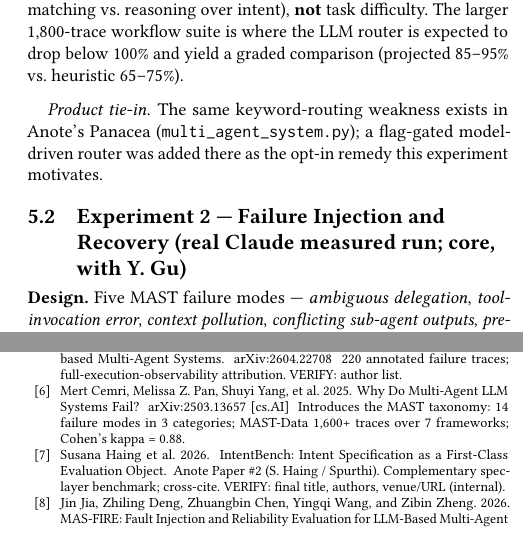
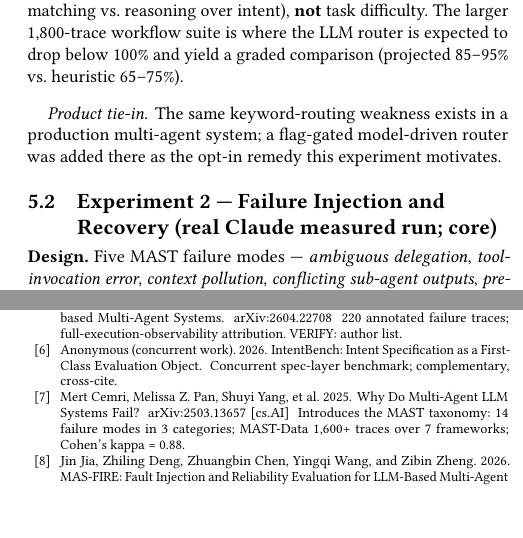
Before and after one commit to anote-ai/Research-OrchestrateBench, a LaTeX paper (paper/main.tex, which reads paper/references.bib): two parts of the columns of pages 3 and 6 of 6, joined at a grey line, cut so that both start at the same text, the shorter picture padded with empty space. Compiled offline with pdfLaTeX.

Commit message:
docs(paper): anonymize for DAI Research Track double-blind submission
- main.tex: acmart 'anonymous' option (auto-hides authors + acks at compile);
  product tie-in neutralized; 'with Y. Gu' removed from section titles
- references.bib: intentbench (internal concurrent work) anonymized
- README: anonymization done + 'submit compiled PDF only, not .tex source' note +
  camera-ready restore steps. All identifying info preserved behind % CAMERA-READY.

```diff
--- a/paper/main.tex
+++ b/paper/main.tex
@@ -3,7 +3,7 @@
 %% `nonacm` keeps this a clean draft (no ACM conference/copyright block);
 %% remove `nonacm` and add the DAI \acmConference{} metadata for the real submission.
 %% Local machine has no LaTeX toolchain -> compile on Overleaf (see README.md).
-\documentclass[sigconf,nonacm]{acmart}
+\documentclass[sigconf,nonacm,anonymous]{acmart}  % anonymous = double-blind submission; remove `anonymous` for camera-ready (restores authors + acks)
 
 \usepackage{booktabs}
 \usepackage{graphicx}
@@ -282,12 +282,12 @@ The larger 1{,}800-trace workflow suite is where the LLM router is expected to
 drop below 100\% and yield a graded comparison (projected 85--95\% vs.\ heuristic
 65--75\%).
 
-\paragraph{Product tie-in.} The same keyword-routing weakness exists in Anote's
-Panacea (\texttt{multi\_agent\_system.py}); a flag-gated model-driven router was
+\paragraph{Product tie-in.} The same keyword-routing weakness exists in a production
+multi-agent system; a flag-gated model-driven router was  % CAMERA-READY: Anote's Panacea (multi\_agent\_system.py)
 added there as the opt-in remedy this experiment motivates.
 
 \subsection{Experiment 2 --- Failure Injection and Recovery (real Claude
-measured run; core, with Y. Gu)}
+measured run; core)}
 \textbf{Design.} Five MAST failure modes --- \emph{ambiguous delegation},
 \emph{tool-invocation error}, \emph{context pollution}, \emph{conflicting
 sub-agent outputs}, \emph{premature action} --- injected at the \textbf{prompt
@@ -358,7 +358,7 @@ while absolute rates shift (real Claude, $N{=}30$ each).}
 \end{figure}
 
 \subsection{Experiment 3 --- Cascade Propagation Depth (real Claude measured run,
-$N{=}90$; core, with Y. Gu)}
+$N{=}90$; core)}
 \textbf{Design.} Inject a single seeded error at stage 1 of variable-depth
 (3-, 5-, 7-stage) pipelines and measure how far it propagates. \textbf{Cascade
 radius} (downstream stages corrupted) is the primary differentiator vs.\
--- a/paper/references.bib
+++ b/paper/references.bib
@@ -100,12 +100,12 @@
                    VERIFY: arXiv ID and author list}
 }
 
+% CAMERA-READY: restore author = {Haing, Susana and others}; note = Anote Paper #2 (S. Haing / Spurthi)
 @misc{intentbench,
   title  = {{IntentBench}: Intent Specification as a First-Class Evaluation Object},
-  author = {Haing, Susana and others},
+  author = {{Anonymous (concurrent work)}},
   year   = {2026},
-  note   = {Anote Paper \#2 (S. Haing / Spurthi). Complementary spec-layer
-            benchmark; cross-cite. VERIFY: final title, authors, venue/URL (internal)}
+  note   = {Concurrent spec-layer benchmark; complementary, cross-cite}
 }
 
 @inproceedings{agentbench,
```
Also changed, not shown: paper/README.md.
